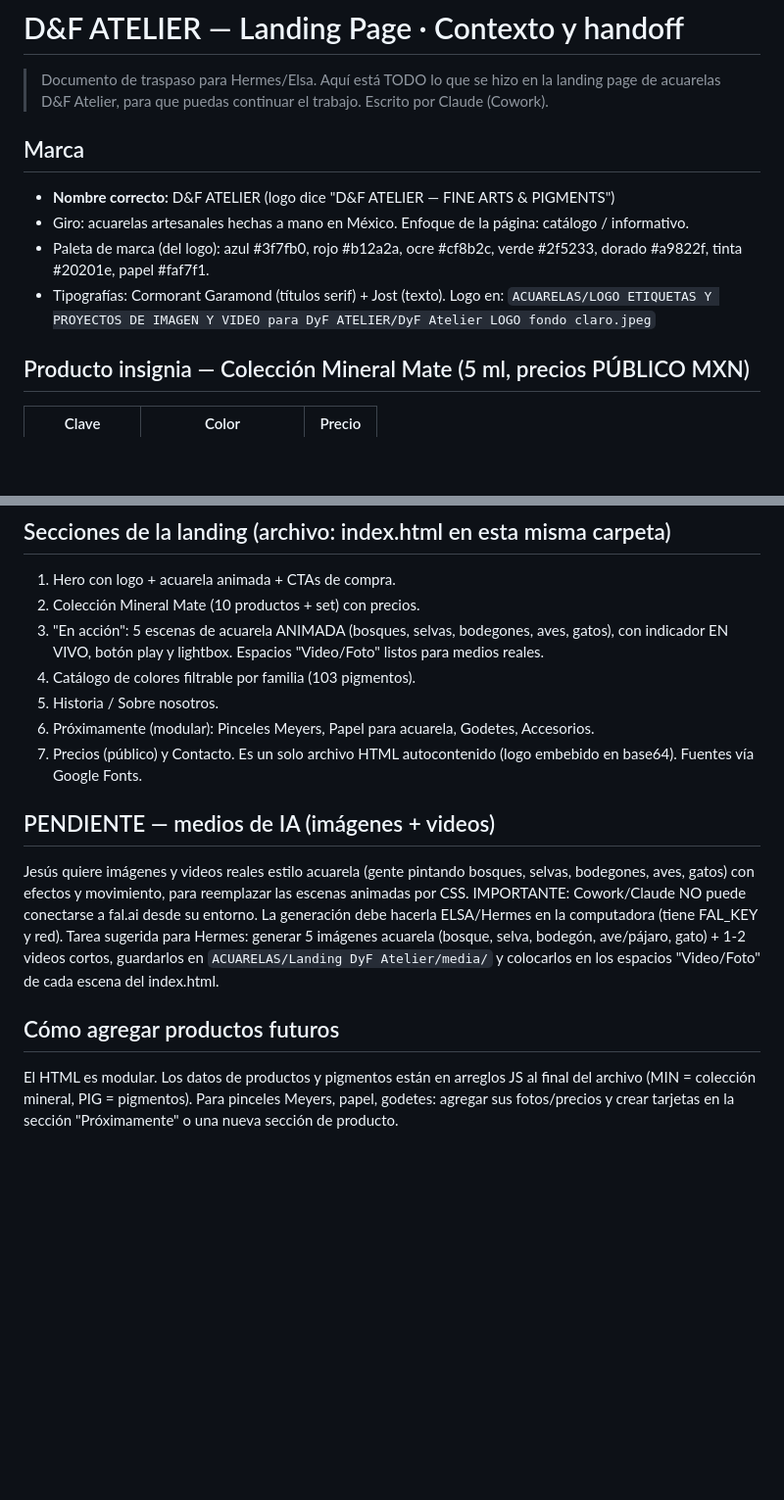
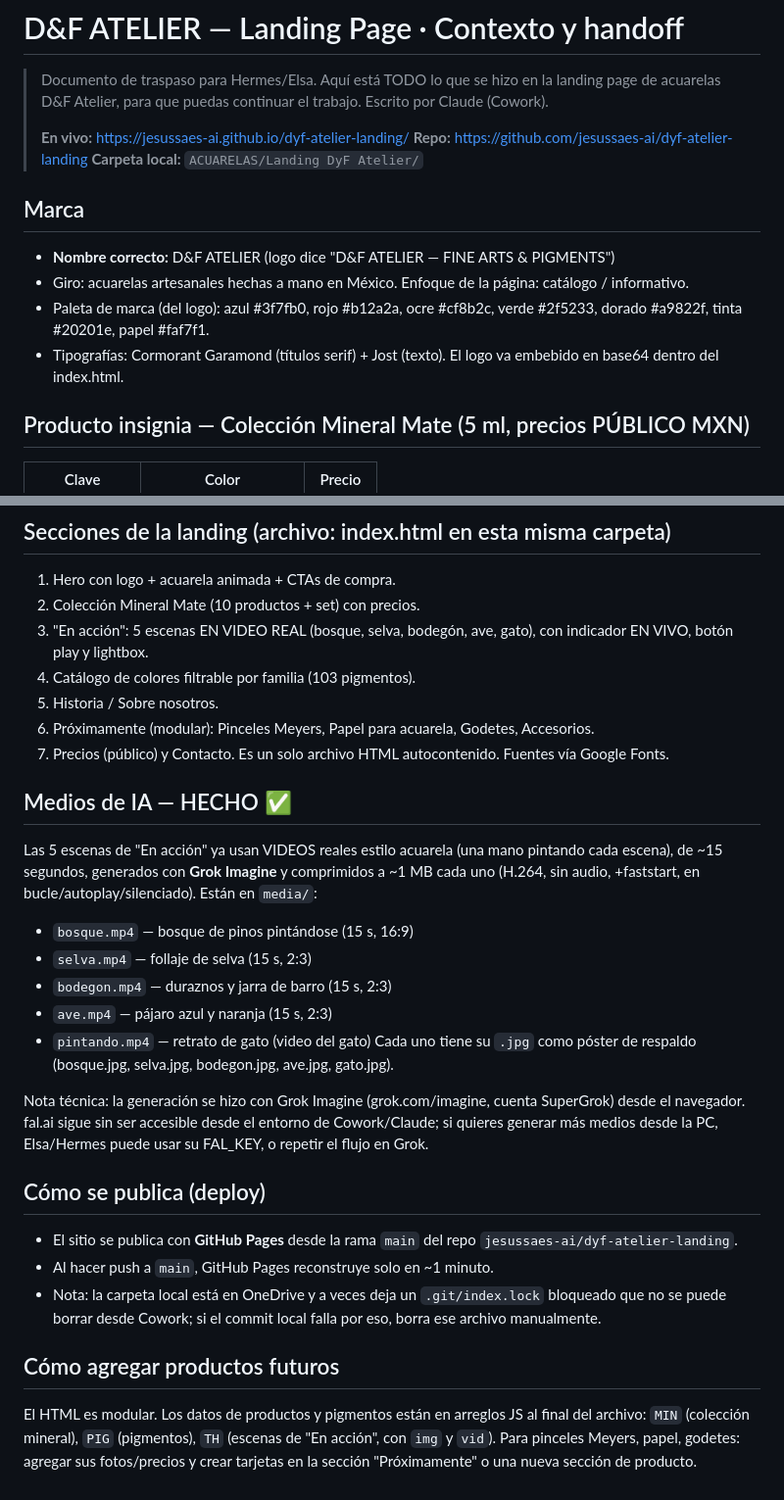
Before and after one commit to jesussaes-ai/dyf-atelier-landing, a Markdown page: CONTEXTO_LANDING_DyF_ATELIER.md, 2 parts joined by grey strips. Shown at 98% size. Drawn GitHub-style; blank space fills up the shorter version.

Commit message:
Agrega README y actualiza contexto

```diff
--- a/CONTEXTO_LANDING_DyF_ATELIER.md
+++ b/CONTEXTO_LANDING_DyF_ATELIER.md
@@ -2,13 +2,16 @@
 
 > Documento de traspaso para Hermes/Elsa. Aquí está TODO lo que se hizo en la landing page
 > de acuarelas D&F Atelier, para que puedas continuar el trabajo. Escrito por Claude (Cowork).
+>
+> **En vivo:** https://jesussaes-ai.github.io/dyf-atelier-landing/
+> **Repo:** https://github.com/jesussaes-ai/dyf-atelier-landing
+> **Carpeta local:** `ACUARELAS/Landing DyF Atelier/`
 
 ## Marca
 - **Nombre correcto:** D&F ATELIER  (logo dice "D&F ATELIER — FINE ARTS & PIGMENTS")
 - Giro: acuarelas artesanales hechas a mano en México. Enfoque de la página: catálogo / informativo.
 - Paleta de marca (del logo): azul #3f7fb0, rojo #b12a2a, ocre #cf8b2c, verde #2f5233, dorado #a9822f, tinta #20201e, papel #faf7f1.
-- Tipografías: Cormorant Garamond (títulos serif) + Jost (texto). Logo en:
-  `ACUARELAS/LOGO ETIQUETAS Y PROYECTOS DE IMAGEN Y VIDEO para DyF ATELIER/DyF Atelier LOGO fondo claro.jpeg`
+- Tipografías: Cormorant Garamond (títulos serif) + Jost (texto). El logo va embebido en base64 dentro del index.html.
 
 ## Producto insignia — Colección Mineral Mate (5 ml, precios PÚBLICO MXN)
 | Clave | Color | Precio |
@@ -34,24 +37,37 @@ granulación. Fuente: `ACUARELAS/Informacion de los colores y las ACUARELAS/base
 ## Secciones de la landing (archivo: index.html en esta misma carpeta)
 1. Hero con logo + acuarela animada + CTAs de compra.
 2. Colección Mineral Mate (10 productos + set) con precios.
-3. "En acción": 5 escenas de acuarela ANIMADA (bosques, selvas, bodegones, aves, gatos),
-   con indicador EN VIVO, botón play y lightbox. Espacios "Video/Foto" listos para medios reales.
+3. "En acción": 5 escenas EN VIDEO REAL (bosque, selva, bodegón, ave, gato), con indicador
+   EN VIVO, botón play y lightbox.
 4. Catálogo de colores filtrable por familia (103 pigmentos).
 5. Historia / Sobre nosotros.
 6. Próximamente (modular): Pinceles Meyers, Papel para acuarela, Godetes, Accesorios.
 7. Precios (público) y Contacto.
-Es un solo archivo HTML autocontenido (logo embebido en base64). Fuentes vía Google Fonts.
+Es un solo archivo HTML autocontenido. Fuentes vía Google Fonts.
 
-## PENDIENTE — medios de IA (imágenes + videos)
-Jesús quiere imágenes y videos reales estilo acuarela (gente pintando bosques, selvas,
-bodegones, aves, gatos) con efectos y movimiento, para reemplazar las escenas animadas por CSS.
-IMPORTANTE: Cowork/Claude NO puede conectarse a fal.ai desde su entorno. La generación
-debe hacerla ELSA/Hermes en la computadora (tiene FAL_KEY y red). Tarea sugerida para Hermes:
-generar 5 imágenes acuarela (bosque, selva, bodegón, ave/pájaro, gato) + 1-2 videos cortos,
-guardarlos en `ACUARELAS/Landing DyF Atelier/media/` y colocarlos en los espacios "Video/Foto"
-de cada escena del index.html.
+## Medios de IA — HECHO ✅
+Las 5 escenas de "En acción" ya usan VIDEOS reales estilo acuarela (una mano pintando cada
+escena), de ~15 segundos, generados con **Grok Imagine** y comprimidos a ~1 MB cada uno
+(H.264, sin audio, +faststart, en bucle/autoplay/silenciado). Están en `media/`:
+- `bosque.mp4` — bosque de pinos pintándose (15 s, 16:9)
+- `selva.mp4` — follaje de selva (15 s, 2:3)
+- `bodegon.mp4` — duraznos y jarra de barro (15 s, 2:3)
+- `ave.mp4` — pájaro azul y naranja (15 s, 2:3)
+- `pintando.mp4` — retrato de gato (video del gato)
+Cada uno tiene su `.jpg` como póster de respaldo (bosque.jpg, selva.jpg, bodegon.jpg, ave.jpg, gato.jpg).
+
+Nota técnica: la generación se hizo con Grok Imagine (grok.com/imagine, cuenta SuperGrok) desde
+el navegador. fal.ai sigue sin ser accesible desde el entorno de Cowork/Claude; si quieres generar
+más medios desde la PC, Elsa/Hermes puede usar su FAL_KEY, o repetir el flujo en Grok.
+
+## Cómo se publica (deploy)
+- El sitio se publica con **GitHub Pages** desde la rama `main` del repo `jesussaes-ai/dyf-atelier-landing`.
+- Al hacer push a `main`, GitHub Pages reconstruye solo en ~1 minuto.
+- Nota: la carpeta local está en OneDrive y a veces deja un `.git/index.lock` bloqueado que no se
+  puede borrar desde Cowork; si el commit local falla por eso, borra ese archivo manualmente.
 
 ## Cómo agregar productos futuros
-El HTML es modular. Los datos de productos y pigmentos están en arreglos JS al final del archivo
-(MIN = colección mineral, PIG = pigmentos). Para pinceles Meyers, papel, godetes: agregar sus
-fotos/precios y crear tarjetas en la sección "Próximamente" o una nueva sección de producto.
+El HTML es modular. Los datos de productos y pigmentos están en arreglos JS al final del archivo:
+`MIN` (colección mineral), `PIG` (pigmentos), `TH` (escenas de "En acción", con `img` y `vid`).
+Para pinceles Meyers, papel, godetes: agregar sus fotos/precios y crear tarjetas en la sección
+"Próximamente" o una nueva sección de producto.
```
Also changed, not shown: README.md (added, +59 -0 lines).
